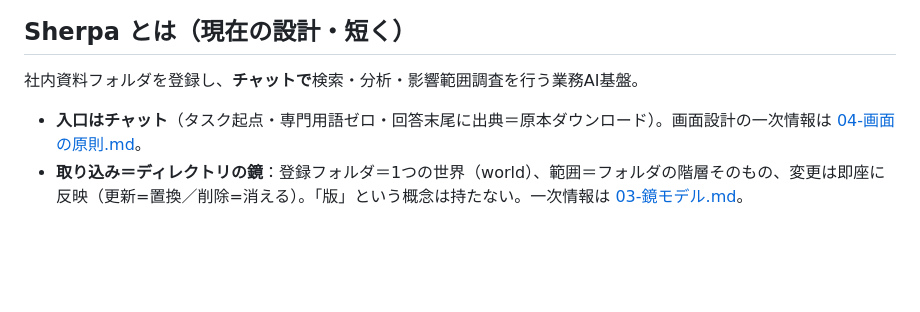
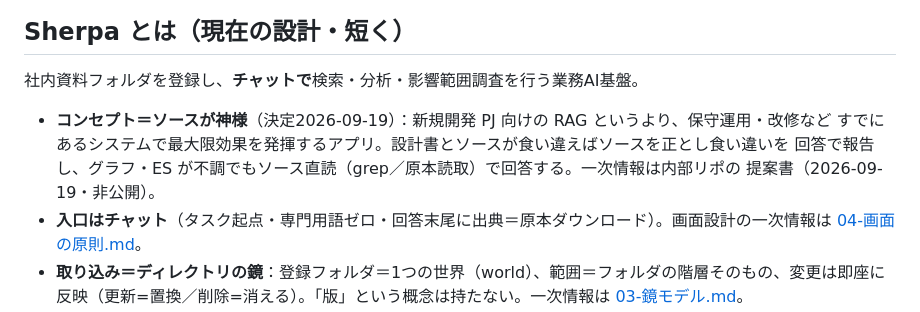
Before and after one commit to tudoumono/Sherpa, a Markdown page: docs/01-現行設計の入口.md, the part around the change. GitHub-like rendering; blank space fills up the shorter version.

```diff
--- a/docs/01-現行設計の入口.md
+++ b/docs/01-現行設計の入口.md
@@ -6,6 +6,10 @@
 ## Sherpa とは（現在の設計・短く）
 社内資料フォルダを登録し、**チャットで**検索・分析・影響範囲調査を行う業務AI基盤。
 
+- **コンセプト＝ソースが神様**（決定2026-09-19）：新規開発 PJ 向けの RAG というより、保守運用・改修など
+  すでにあるシステムで最大限効果を発揮するアプリ。設計書とソースが食い違えばソースを正とし食い違いを
+  回答で報告し、グラフ・ES が不調でもソース直読（grep／原本読取）で回答する。一次情報は内部リポの
+  提案書（2026-09-19・非公開）。
 - **入口はチャット**（タスク起点・専門用語ゼロ・回答末尾に出典＝原本ダウンロード）。画面設計の一次情報は [04-画面の原則.md](04-画面の原則.md)。
 - **取り込み＝ディレクトリの鏡**：登録フォルダ＝1つの世界（world）、範囲＝フォルダの階層そのもの、変更は即座に反映（更新=置換／削除=消える）。「版」という概念は持たない。一次情報は [03-鏡モデル.md](03-鏡モデル.md)。
 - **エージェント**：Codex(gpt-5.5) を中核に使用。仕様問い合わせ/トラブルシュートは AI が grep・検索・グラフを自律的に調べるエージェント型、影響分析は Neo4j による決定的な探索。
```
Also changed, not shown: CLAUDE.md (+6 -0 lines), docs/04-画面の原則.md (+1 -0 lines).
